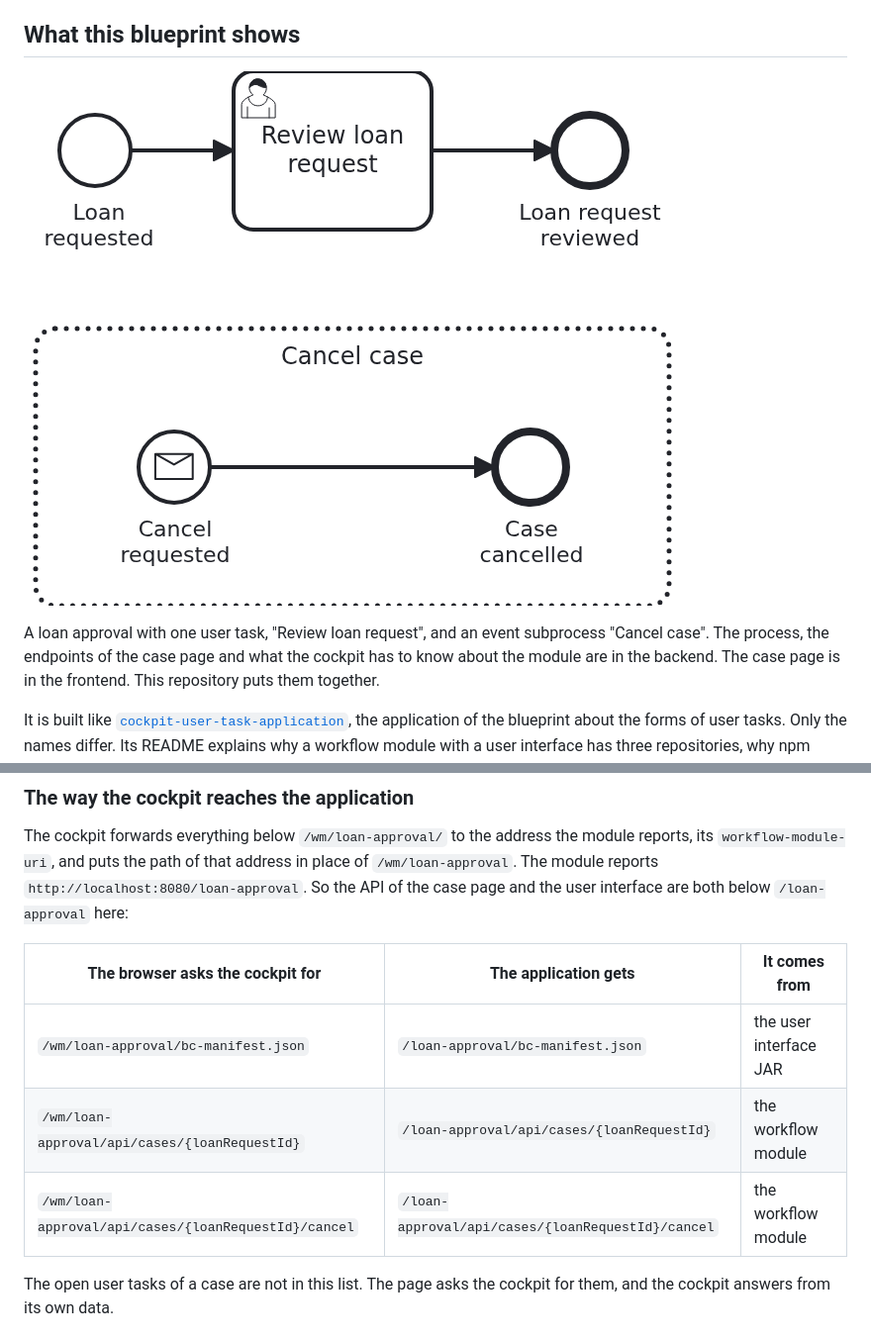
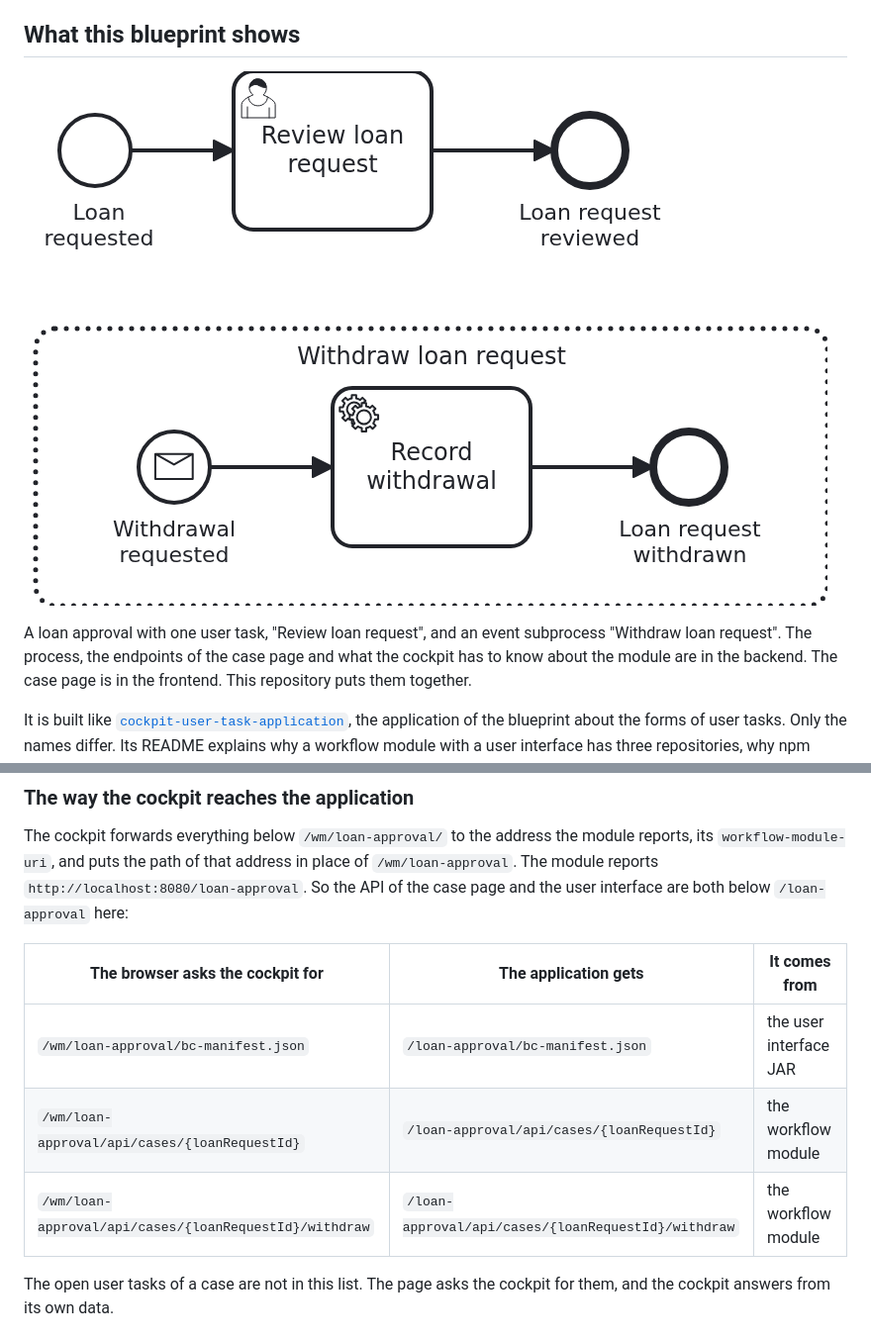
Before and after one commit to vanillabp-blueprints/cockpit-workflow-details-application-springboot, a Markdown page: README.md, 2 parts joined by grey strips. Shown at 99% size. GitHub-like rendering; pictures changed too: docs/loan_approval.png.

Commit message:
Withdraw a loan request instead of cancelling the case in cockpit-workflow-details
A business abort is not the CANCELLED of the engine. The aggregate gets a
status (REQUESTED, APPROVED, WITHDRAWN). The event subprocess "Withdraw
loan request" sets it in a service task, and the process ends normally.
The case list column reads the status from the workflow details, not the
end reason. The endpoint, the button, the OpenAPI, the browser tests and
the documents follow the new wording.

Co-Authored-By: Claude Opus 5.5 <noreply@anthropic.com>
Claude-Session: https://claude.ai/code/session_01PUQtmsByH9GWompBHFMeUv

```diff
--- a/README.md
+++ b/README.md
@@ -16,6 +16,6 @@ interface, and it serves both. It has no code of its own apart from the class wh
 
-A loan approval with one user task, "Review loan request", and an event subprocess "Cancel
-case". The process, the endpoints of the case page and what the cockpit has to know about the
+A loan approval with one user task, "Review loan request", and an event subprocess "Withdraw
+loan request". The process, the endpoints of the case page and what the cockpit has to know about the
 module are in the backend. The case page is in the frontend. This repository puts them together.
 
 It is built like
@@ -44,11 +44,11 @@ The cockpit forwards everything below `/wm/loan-approval/` to the address the mo
 module reports `http://localhost:8080/loan-approval`. So the API of the case page and the user
 interface are both below `/loan-approval` here:
 
-|           The browser asks the cockpit for           |               The application gets                |     It comes from      |
-|------------------------------------------------------|---------------------------------------------------|------------------------|
-| `/wm/loan-approval/bc-manifest.json`                 | `/loan-approval/bc-manifest.json`                 | the user interface JAR |
-| `/wm/loan-approval/api/cases/{loanRequestId}`        | `/loan-approval/api/cases/{loanRequestId}`        | the workflow module    |
-| `/wm/loan-approval/api/cases/{loanRequestId}/cancel` | `/loan-approval/api/cases/{loanRequestId}/cancel` | the workflow module    |
+|            The browser asks the cockpit for            |                The application gets                 |     It comes from      |
+|--------------------------------------------------------|-----------------------------------------------------|------------------------|
+| `/wm/loan-approval/bc-manifest.json`                   | `/loan-approval/bc-manifest.json`                   | the user interface JAR |
+| `/wm/loan-approval/api/cases/{loanRequestId}`          | `/loan-approval/api/cases/{loanRequestId}`          | the workflow module    |
+| `/wm/loan-approval/api/cases/{loanRequestId}/withdraw` | `/loan-approval/api/cases/{loanRequestId}/withdraw` | the workflow module    |
 
 The open user tasks of a case are not in this list. The page asks the cockpit for them, and the
 cockpit answers from its own data.
```
Also changed, not shown: other parts of README.md (+1 -1 lines), 1 other file.
